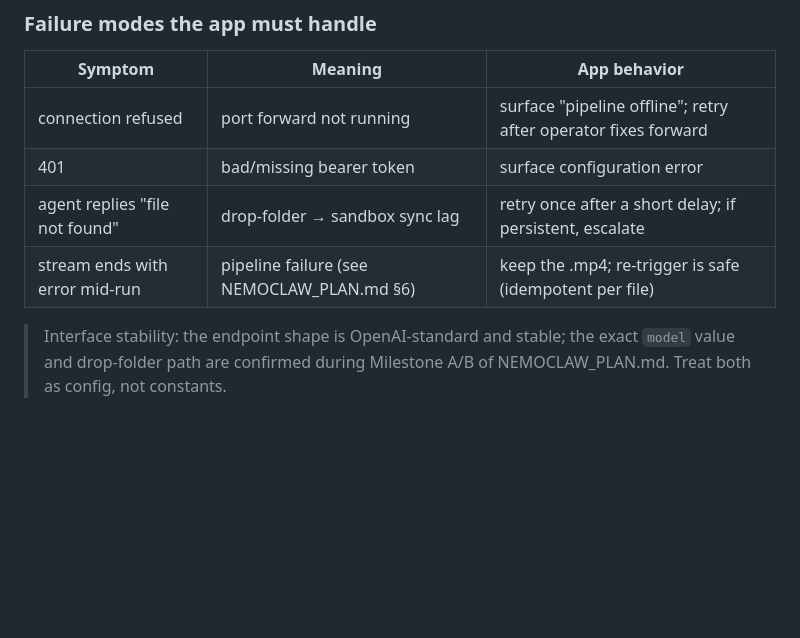
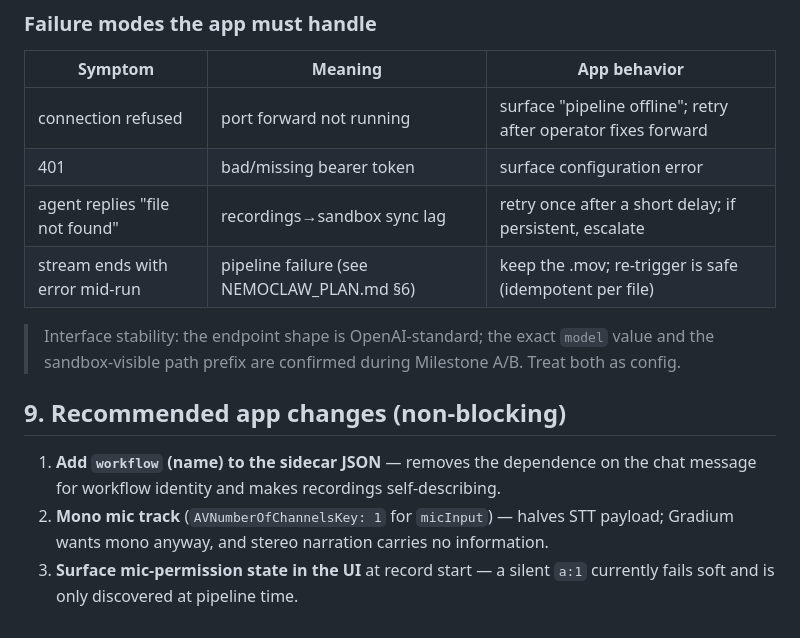
Before and after one commit to omkarpat/ai-runbooks, a Markdown page: RECORDING_CONTRACT.md, the part around one of its changes. Drawn GitHub-style; blank space fills up the shorter version.

```diff
--- a/RECORDING_CONTRACT.md
+++ b/RECORDING_CONTRACT.md
@@ -128,9 +142,17 @@ API call starts the work.
 |---|---|---|
 | connection refused | port forward not running | surface "pipeline offline"; retry after operator fixes forward |
 | 401 | bad/missing bearer token | surface configuration error |
-| agent replies "file not found" | drop-folder → sandbox sync lag | retry once after a short delay; if persistent, escalate |
-| stream ends with error mid-run | pipeline failure (see NEMOCLAW_PLAN.md §6) | keep the .mp4; re-trigger is safe (idempotent per file) |
+| agent replies "file not found" | recordings→sandbox sync lag | retry once after a short delay; if persistent, escalate |
+| stream ends with error mid-run | pipeline failure (see NEMOCLAW_PLAN.md §6) | keep the .mov; re-trigger is safe (idempotent per file) |
 
-> Interface stability: the endpoint shape is OpenAI-standard and stable; the exact
-> `model` value and drop-folder path are confirmed during Milestone A/B of
-> NEMOCLAW_PLAN.md. Treat both as config, not constants.
+> Interface stability: the endpoint shape is OpenAI-standard; the exact `model` value and
+> the sandbox-visible path prefix are confirmed during Milestone A/B. Treat both as config.
+
+## 9. Recommended app changes (non-blocking)
+
+1. **Add `workflow` (name) to the sidecar JSON** — removes the dependence on the chat
+   message for workflow identity and makes recordings self-describing.
+2. **Mono mic track** (`AVNumberOfChannelsKey: 1` for `micInput`) — halves STT payload;
+   Gradium wants mono anyway, and stereo narration carries no information.
+3. **Surface mic-permission state in the UI** at record start — a silent `a:1` currently
+   fails soft and is only discovered at pipeline time.
```
Also changed, not shown: other parts of RECORDING_CONTRACT.md (+80 -66 lines), NEMOCLAW_PLAN.md (+8 -4 lines).
